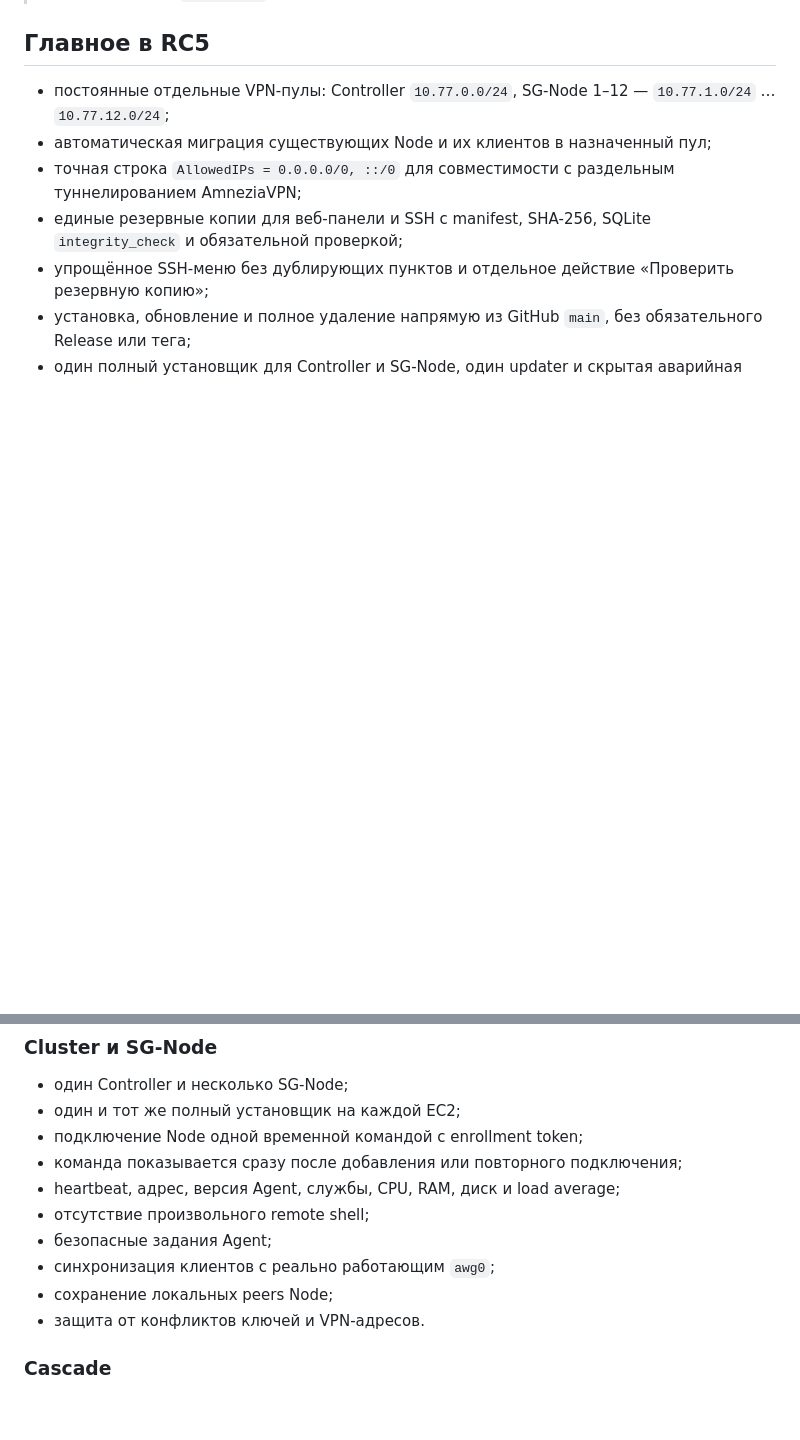
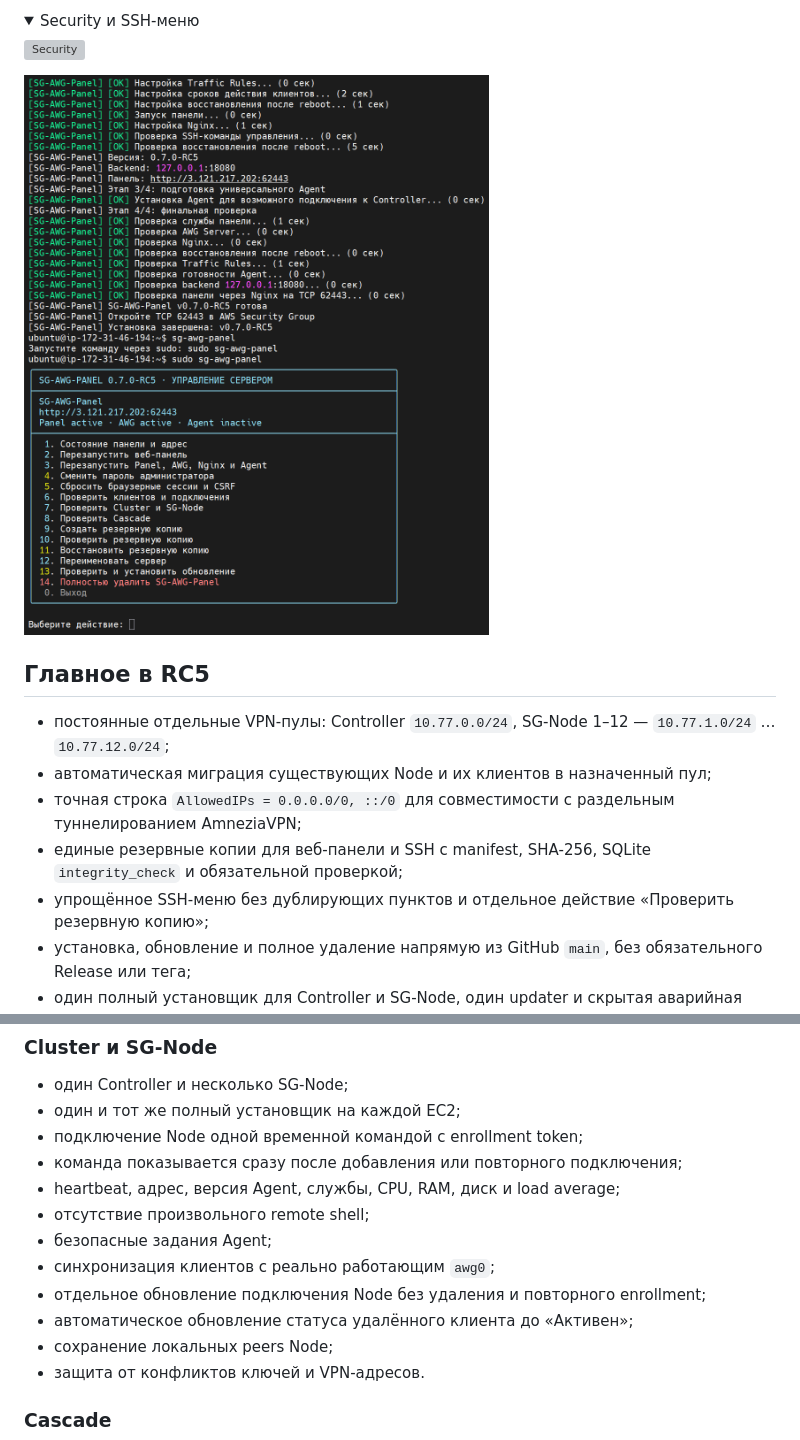
Before and after one commit to s-gor/sg-awg-panel, a Markdown page: README.md, 2 parts joined by grey strips. GitHub-like rendering; pictures changed too: docs/screenshots/rc5-ssh-menu.png (added); folded sections open; blank space fills up the shorter version; grey boxes are pictures that could not be loaded.

Commit message:
Fix RC5 remote Node clients and refresh

```diff
--- a/README.md
+++ b/README.md
@@ -21,3 +35,10 @@ Cluster:        Controller → SG-Node Agent → AmneziaWG runtime
+<details><summary>Security и SSH-меню</summary>
+
+![Security](docs/screenshots/rc5-security.png)
+
+![SSH menu](docs/screenshots/rc5-ssh-menu.png)
+
+</details>
 
 ## Главное в RC5
 
@@ -60,6 +81,8 @@ Cluster:        Controller → SG-Node Agent → AmneziaWG runtime
 - отсутствие произвольного remote shell;
 - безопасные задания Agent;
 - синхронизация клиентов с реально работающим `awg0`;
+- отдельное обновление подключения Node без удаления и повторного enrollment;
+- автоматическое обновление статуса удалённого клиента до «Активен»;
 - сохранение локальных peers Node;
 - защита от конфликтов ключей и VPN-адресов.
 
```
Also changed, not shown: other parts of README.md (+14 -0 lines), RELEASE-NOTES-0.7.0-RC5-BUILD-FIX-1.md (added, +8 -0 lines), 16 other files.
